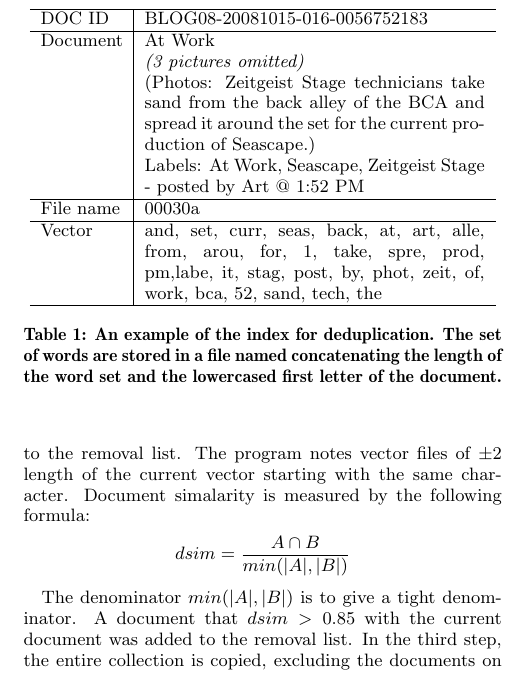
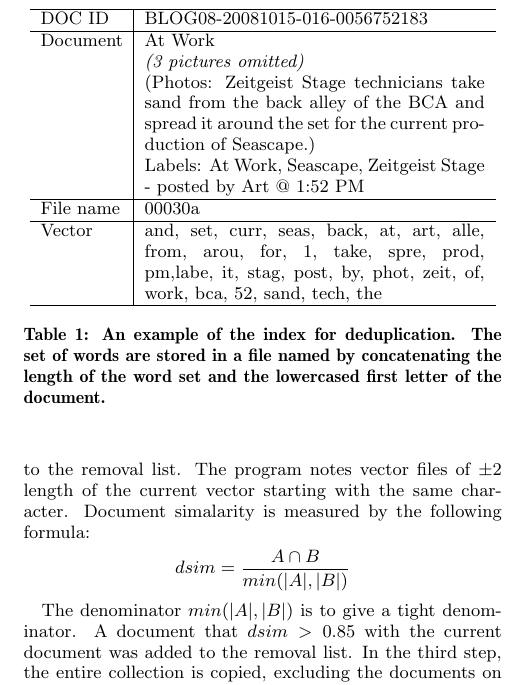
Before and after one commit to hohyon-ryu/DICTA-Memes, a LaTeX paper (20111120 Final paper/blog-meme.tex): part of one column of page 3 of 14, cut so that both start at the same text. Compiled offline with pdfLaTeX.

Commit message:
progress report

```diff
--- a/20111120 Final paper/blog-meme.tex
+++ b/20111120 Final paper/blog-meme.tex
@@ -237,7 +237,7 @@ Vector & and, set, curr, seas, back, at, art, alle, from, arou, for, 1, take, sp
 
 \hline
 \end{tabular}
-\caption{An example of the index for deduplication. The set of words are stored in a file named concatenating the length of the word set and the lowercased first letter of the document.}
+\caption{An example of the index for deduplication. The set of words are stored in a file named by concatenating the length of the word set and the lowercased first letter of the document.}
 \label{table:dedup}
 \end{center}
 \end{table}
```
